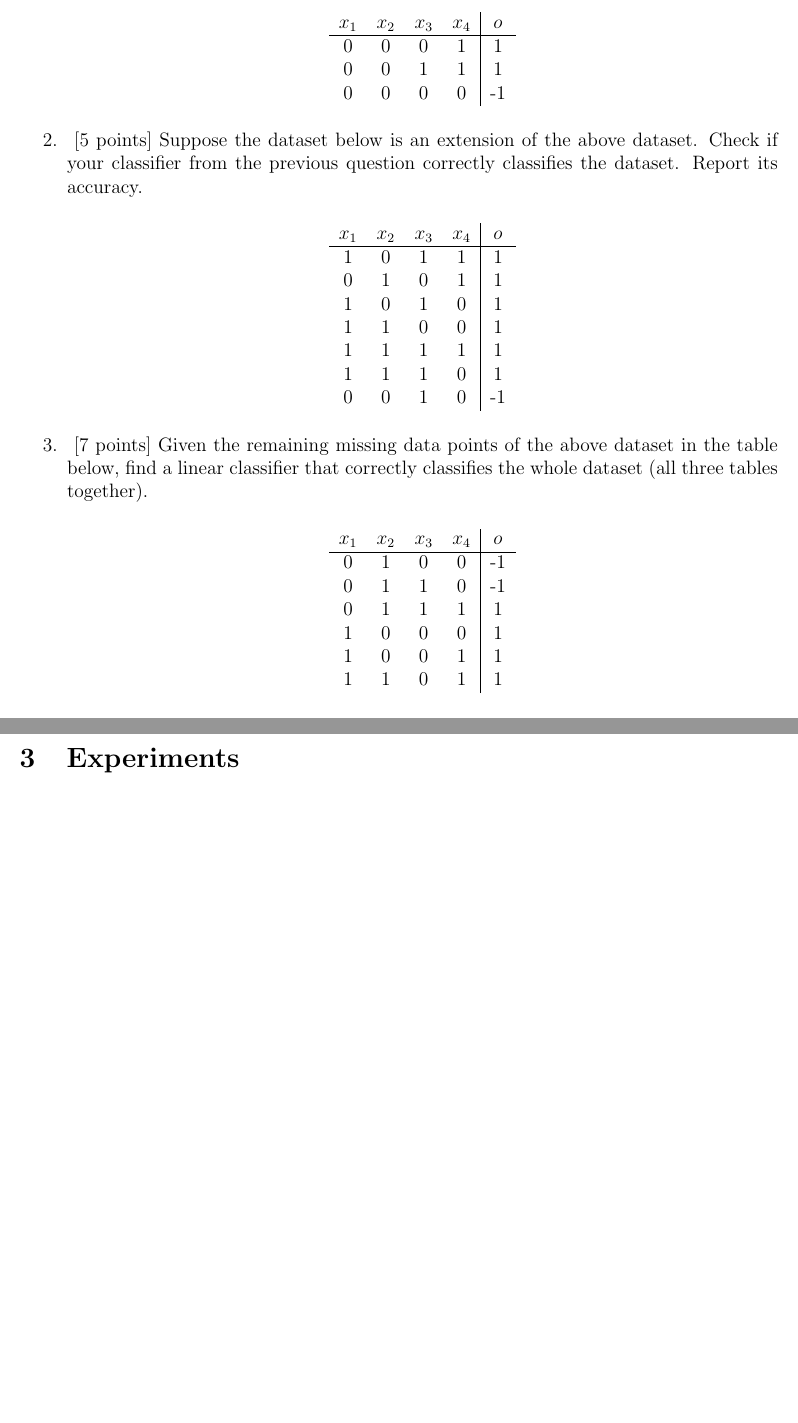
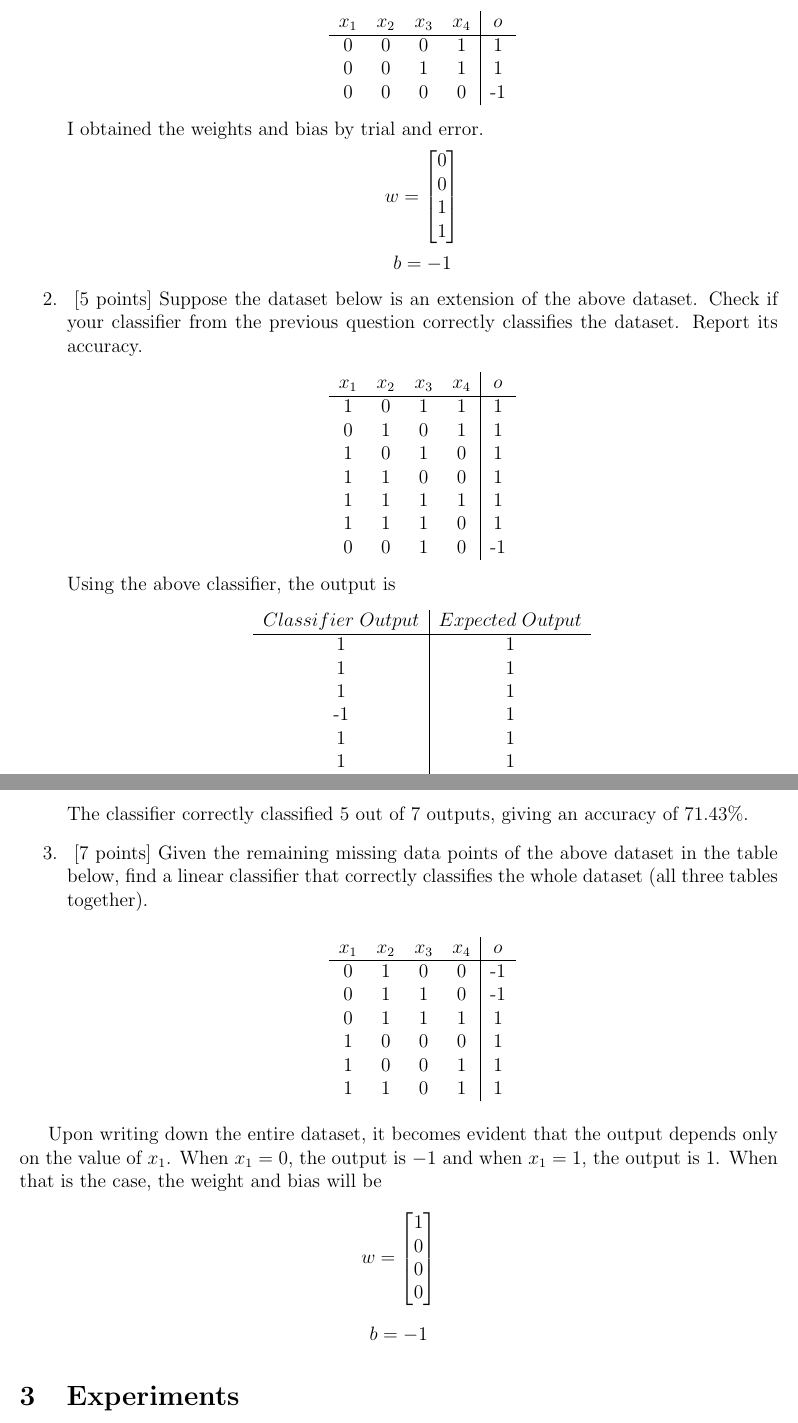
Before and after one commit to gopalmenon/Decision-Tree-ID3-Binary-Classifier, a LaTeX document (Report/hw.tex, which reads Report/question2.tex): two parts of pages 7 and 8 of 11, joined at a grey line, cut so that both start at the same text, the shorter picture padded with empty space. Compiled offline with pdfLaTeX.

Commit message:
Finished (2) Linear Classifiers

```diff
--- a/Report/question2.tex
+++ b/Report/question2.tex
@@ -15,6 +15,18 @@ $x_3$ and $x_4$ and the label is represented by $o$.
     \end{tabular}
   \end{center}
 
+I obtained the weights and bias by trial and error.
+  \begin{equation*}
+     w=\begin{bmatrix}
+         0\\
+         0 \\
+         1\\
+         1
+        \end{bmatrix}
+  \end{equation*}
+  $$
+  b=-1
+  $$
 \item ~[5 points] Suppose the dataset below is an extension of the above dataset. Check if your classifier from the previous question correctly classifies the dataset. Report its accuracy.
   \begin{center}
     \begin{tabular}{cccc|c}
@@ -29,6 +41,22 @@ $x_3$ and $x_4$ and the label is represented by $o$.
     \end{tabular}
   \end{center}
 
+Using the above classifier, the output is
+  \begin{center}
+    \begin{tabular}{c|c}
+      $Classifier \; Output$ & $Expected \; Output$ \\ \hline
+      1 & 1 \\
+      1 &  1 \\
+       1 & 1 \\
+       -1 & 1 \\
+       1 & 1 \\
+       1 &1 \\
+      1 &-1 \\
+    \end{tabular}
+  \end{center}
+
+  The classifier correctly classified 5 out of 7 outputs, giving an accuracy of 71.43\%.
+
 \item ~[7 points] Given the remaining missing data points of the above dataset in the table below, find a linear classifier that correctly classifies the whole dataset (all three tables together).
   \begin{center}
     \begin{tabular}{cccc|c}
@@ -42,3 +70,16 @@ $x_3$ and $x_4$ and the label is represented by $o$.
     \end{tabular}
   \end{center}
 \end{enumerate}
+
+Upon writing down the entire dataset, it becomes evident that the output depends only on the value of $x_1$. When $x_1 = 0$, the output is $-1$ and when $x_1=1$, the output is 1. When that is the case, the weight and bias will be
+  \begin{equation*}
+     w=\begin{bmatrix}
+         1\\
+         0 \\
+         0\\
+         0
+        \end{bmatrix}
+  \end{equation*}
+  $$
+  b=-1
+  $$
```
Also changed, not shown: Report/hw.pdf, 3 other files.
